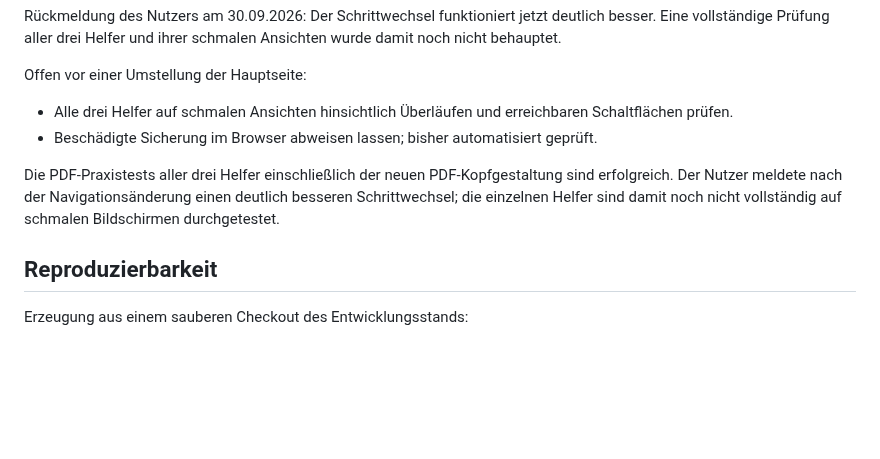
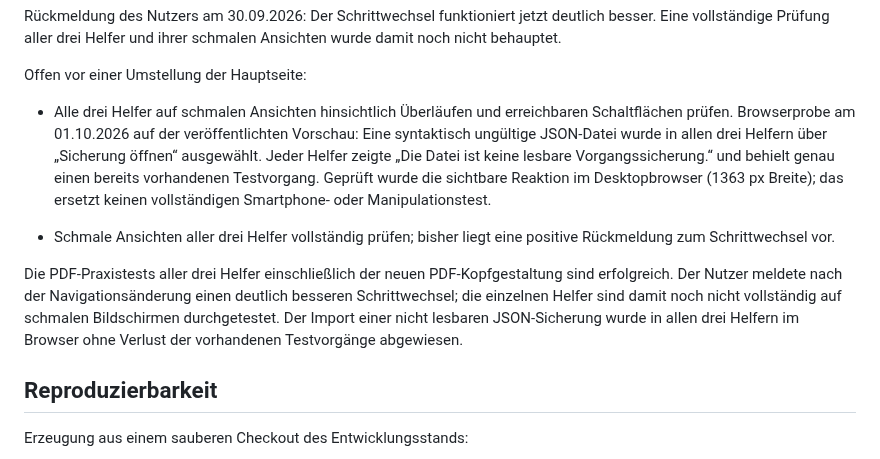
Before and after one commit to FormularFuchs/FormularFuchs.github.io, a Markdown page: VORSCHAU-KRAMURAI.md, the part around the change. GitHub-like rendering; blank space fills up the shorter version.

Commit message:
Record browser rejection of corrupt backups in three preview helpers

```diff
--- a/VORSCHAU-KRAMURAI.md
+++ b/VORSCHAU-KRAMURAI.md
@@ -60,9 +60,11 @@ Rückmeldung des Nutzers am 30.09.2026: Der Schrittwechsel funktioniert jetzt de
 
 Offen vor einer Umstellung der Hauptseite:
 - Alle drei Helfer auf schmalen Ansichten hinsichtlich Überläufen und erreichbaren Schaltflächen prüfen.
-- Beschädigte Sicherung im Browser abweisen lassen; bisher automatisiert geprüft.
+Browserprobe am 01.10.2026 auf der veröffentlichten Vorschau: Eine syntaktisch ungültige JSON-Datei wurde in allen drei Helfern über „Sicherung öffnen“ ausgewählt. Jeder Helfer zeigte „Die Datei ist keine lesbare Vorgangssicherung.“ und behielt genau einen bereits vorhandenen Testvorgang. Geprüft wurde die sichtbare Reaktion im Desktopbrowser (1363 px Breite); das ersetzt keinen vollständigen Smartphone- oder Manipulationstest.
 
-Die PDF-Praxistests aller drei Helfer einschließlich der neuen PDF-Kopfgestaltung sind erfolgreich. Der Nutzer meldete nach der Navigationsänderung einen deutlich besseren Schrittwechsel; die einzelnen Helfer sind damit noch nicht vollständig auf schmalen Bildschirmen durchgetestet.
+- Schmale Ansichten aller drei Helfer vollständig prüfen; bisher liegt eine positive Rückmeldung zum Schrittwechsel vor.
+
+Die PDF-Praxistests aller drei Helfer einschließlich der neuen PDF-Kopfgestaltung sind erfolgreich. Der Nutzer meldete nach der Navigationsänderung einen deutlich besseren Schrittwechsel; die einzelnen Helfer sind damit noch nicht vollständig auf schmalen Bildschirmen durchgetestet. Der Import einer nicht lesbaren JSON-Sicherung wurde in allen drei Helfern im Browser ohne Verlust der vorhandenen Testvorgänge abgewiesen.
 
 ## Reproduzierbarkeit
 
```
